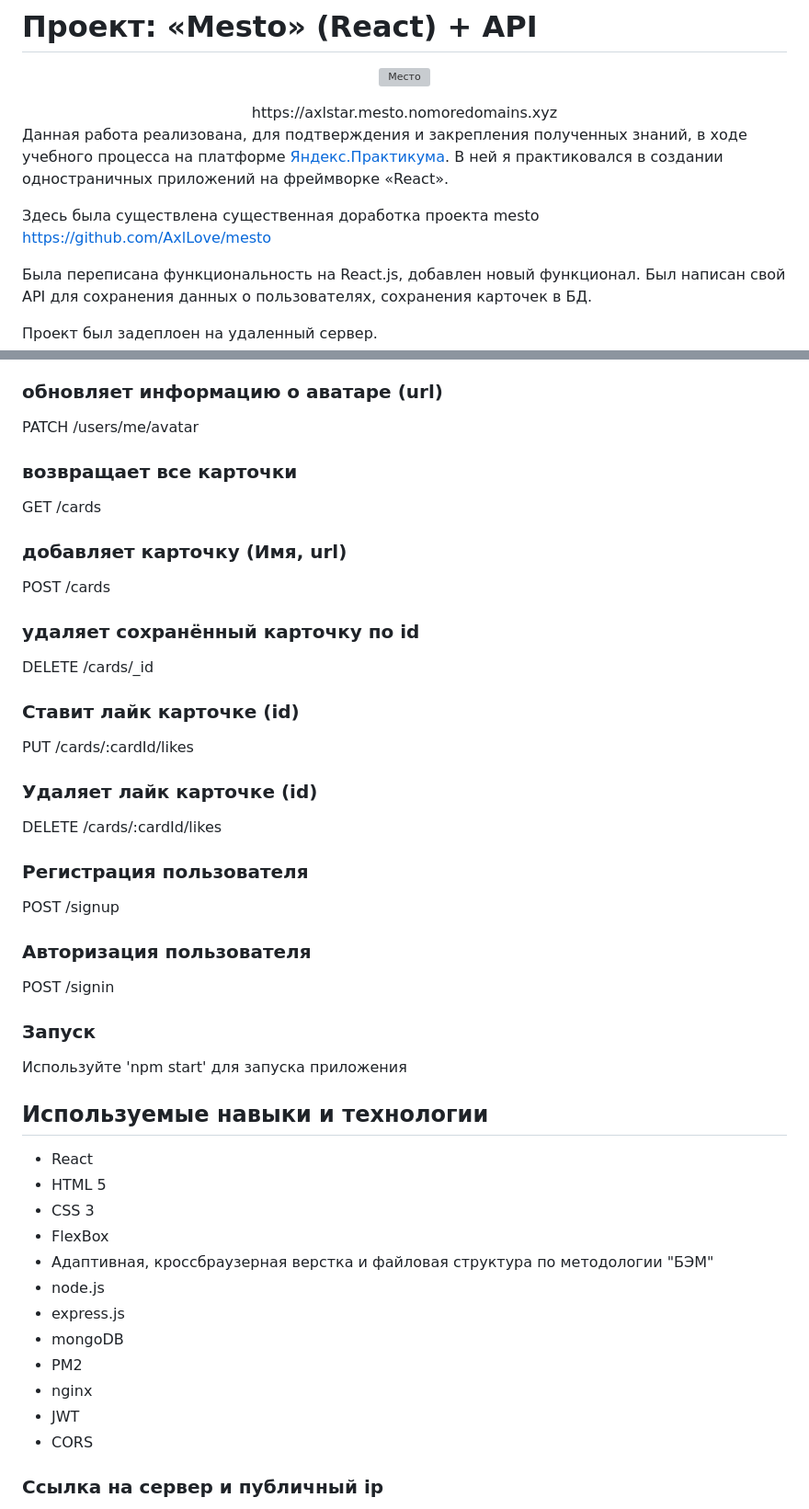
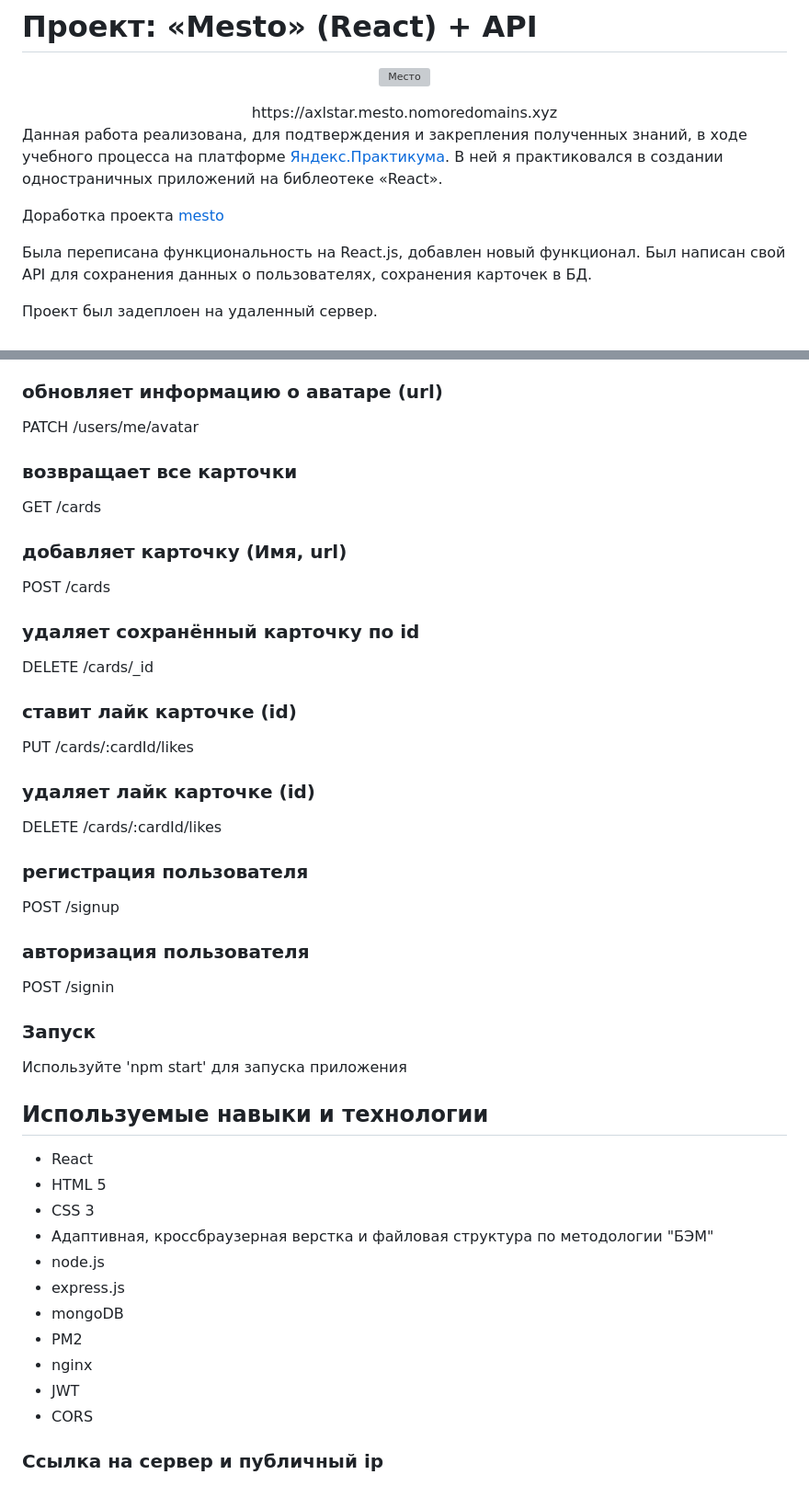
Before and after one commit to AxlLove/react-mesto-api-full, a Markdown page: README.md, 2 parts joined by grey strips. Shown at 92% size. GitHub-like rendering; grey boxes are pictures that could not be loaded.

Commit message:
red readme.md

```diff
--- a/README.md
+++ b/README.md
@@ -6,9 +6,9 @@
 <div align="center">https://axlstar.mesto.nomoredomains.xyz</div>
 </div>
 
-Данная работа реализована, для подтверждения и закрепления полученных знаний, в ходе учебного процесса на платформе [Яндекс.Практикума](https://practicum.yandex.ru/ "Сервис онлайн-образования от Яндекса"). В ней я практиковался в создании одностраничных приложений на фреймворке «React».
+Данная работа реализована, для подтверждения и закрепления полученных знаний, в ходе учебного процесса на платформе [Яндекс.Практикума](https://practicum.yandex.ru/ "Сервис онлайн-образования от Яндекса"). В ней я практиковался в создании одностраничных приложений на библеотеке «React».
 
-Здесь была существлена существенная доработка проекта mesto https://github.com/AxlLove/mesto
+Доработка проекта <a href="https://github.com/AxlLove/mesto">mesto</a>
 
 Была переписана функциональность на React.js, добавлен новый функционал. Был написан свой API для сохранения данных о пользователях, сохранения карточек в БД.
 
@@ -47,7 +47,6 @@ PATCH /users/me
 ### обновляет информацию о аватаре (url)
 PATCH /users/me/avatar
 
-
 ### возвращает все карточки
 GET /cards
 
@@ -57,17 +56,18 @@ POST /cards
 ### удаляет сохранённый карточку по id
 DELETE /cards/_id
 
-### Cтавит лайк карточке (id)
+### ставит лайк карточке (id)
 PUT /cards/:cardId/likes
 
-### Удаляет лайк карточке (id)
+### удаляет лайк карточке (id)
 DELETE /cards/:cardId/likes
 
-### Регистрация пользователя
+### регистрация пользователя
 POST /signup
 
-### Авторизация пользователя
+### авторизация пользователя
 POST /signin
+
 
 ### Запуск
 
@@ -77,7 +77,6 @@ POST /signin
 * React
 * HTML 5
 * CSS 3
-* FlexBox
 * Адаптивная, кроссбраузерная верстка и файловая структура по методологии "БЭМ"
 * node.js
 * express.js
@@ -87,8 +86,6 @@ POST /signin
 * JWT
 * CORS
 
-
-
 ### Ссылка на сервер и публичный ip
 
 https://axlstar.mesto.nomoredomains.xyz - frontend
```
